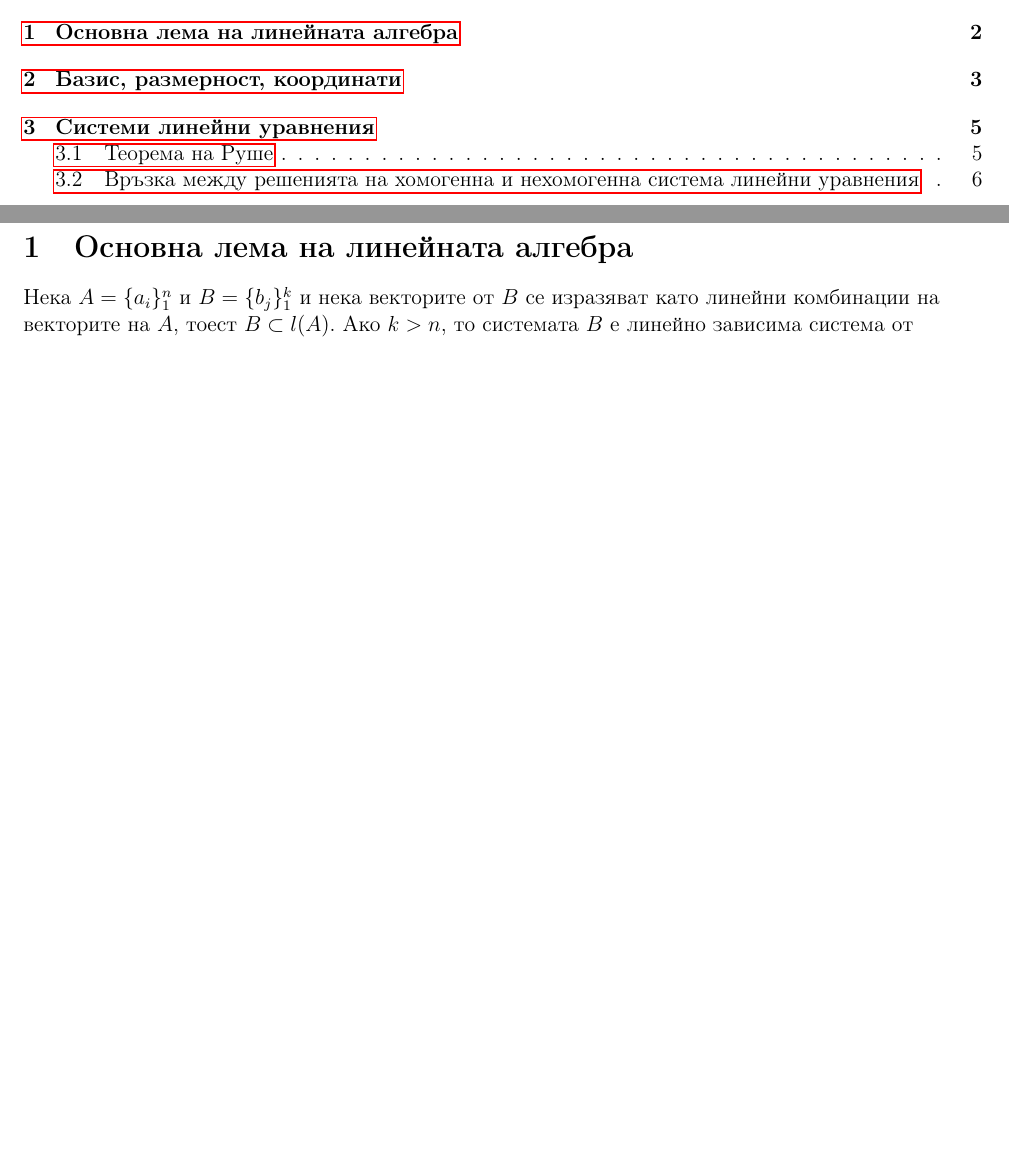
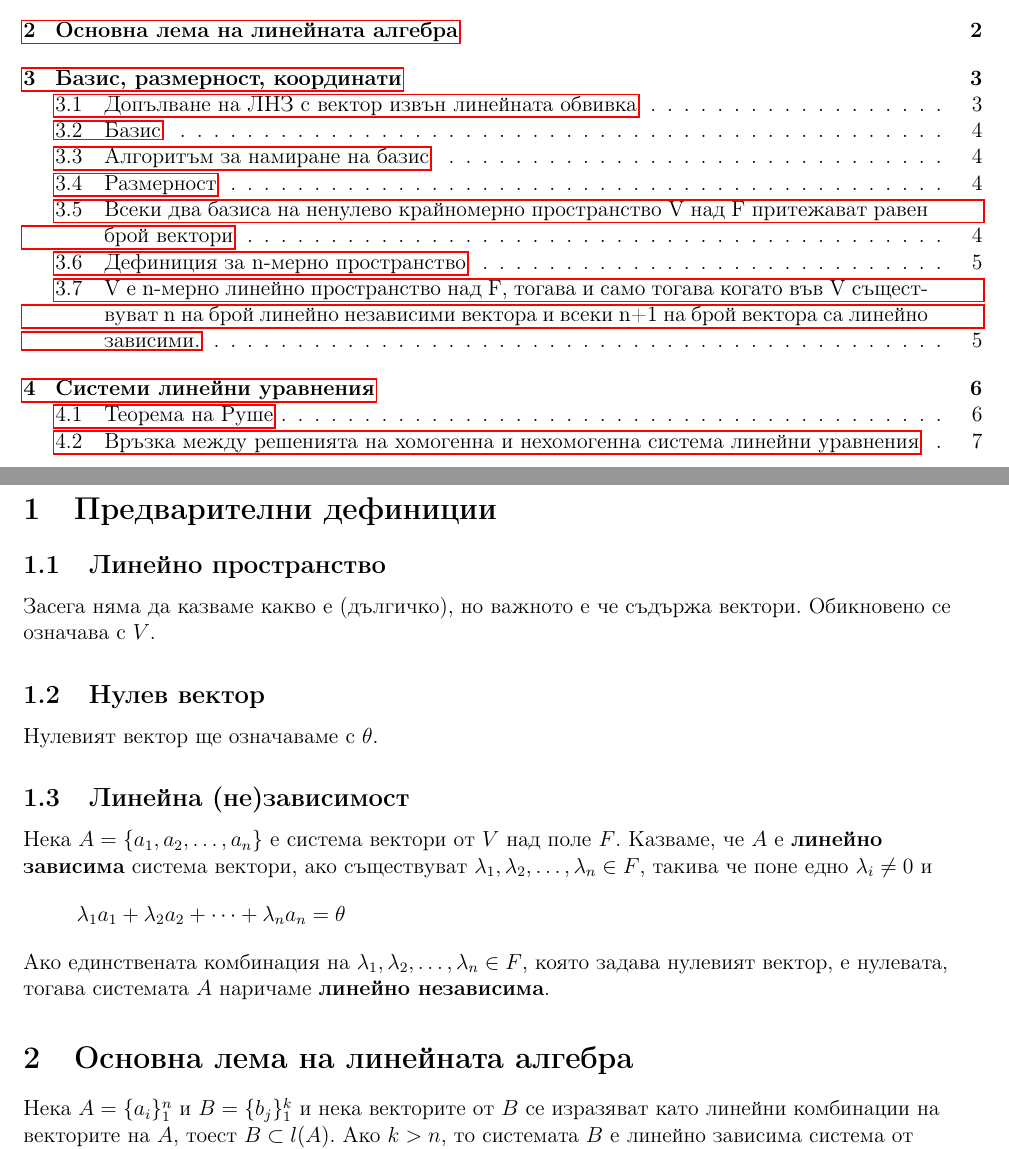
Before and after one commit to kosyonikolov/FinalStupidty2021, a LaTeX document (25/algebra_1.tex): two parts of pages 1 and 2 of 7 before the commit and two parts of pages 1 and 2 of 8 after it, joined at a grey line, cut so that both start at the same text, the shorter picture padded with empty space. Compiled offline with pdfLaTeX.

Commit message:
add subsections corresponding to subquestions

```diff
--- a/25/algebra_1.tex
+++ b/25/algebra_1.tex
@@ -29,6 +29,22 @@
 \pagebreak
 
 \begin{flushleft}
+
+\section{Предварителни дефиниции}
+\subsection{Линейно пространство}
+Засега няма да казваме какво е (дългичко), но важното е че съдържа вектори. Обикновено се означава с $V$.
+
+\subsection{Нулев вектор}
+Нулевият вектор ще означаваме с $\theta$.
+
+\subsection{Линейна (не)зависимост}
+Нека $A = \{a_1, a_2, \dots, a_n\}$ е система вектори от $V$ над поле $F$. Казваме, че $A$ е
+\textbf{линейно зависима} система вектори, ако съществуват $\lambda_1, \lambda_2, \dots, \lambda_n \in F$, такива че
+поне едно $\lambda_i \neq 0$ и
+\[ \lambda_1 a_1 + \lambda_2 a_2 + \dots + \lambda_n a_n = \theta \]
+
+Ако единствената комбинация на $\lambda_1, \lambda_2, \dots, \lambda_n \in F$, която задава нулевият вектор, е нулевата,
+тогава системата $A$ наричаме \textbf{линейно независима}.
 
 \section{Основна лема на линейната алгебра}
 Нека $A = \{ a_i \}_1^n $ и $B = \{ b_j \}_1^k $ и нека векторите от $B$ се изразяват като линейни комбинации на векторите на $A$, тоест $B \subset l(A)$.
@@ -221,3 +228,5 @@ $ (\lambda_1, \lambda_2, \dots, \lambda_n) = \theta \Leftrightarrow \lambda_i =
+брой линейно независими вектора и всеки n+1 на брой вектора са линейно
+зависими.}
 \textbf{Теорема:} Нека $V$ е линейно пространство над $F$. Тогава:
 \begin{enumerate}
 \item $V$ e $n$-мерно (крайномерно с $dimV = n$ ) $\iff$$ \exists a_1, a_2, \dots, a_n $ ЛНЗ вектори и всяка система от $(n+1)$ на брой вектори $\{b_1, b_2, \dots, b_n, b_{n+1}\}$ е ЛЗ. В частност всяка съвкупност от $n$ на брой линейно независими вектора е базис на $V$.
```
Also changed, not shown: 25/algebra_1.tex (25 more changed lines). Lines whose indentation alone changed are shown as unchanged.
